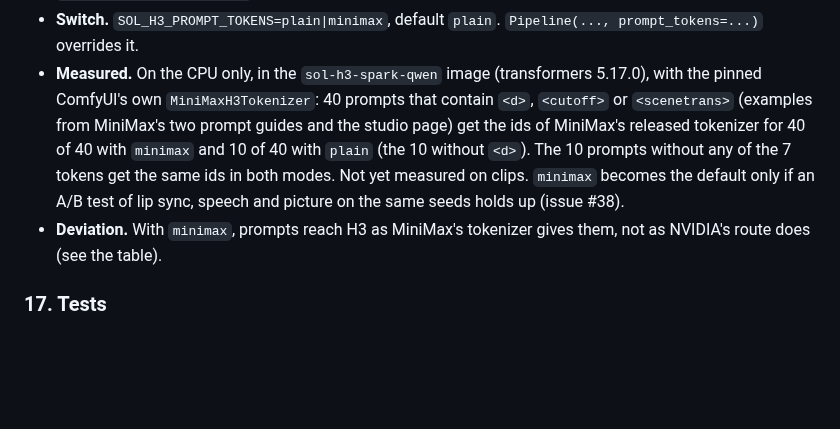
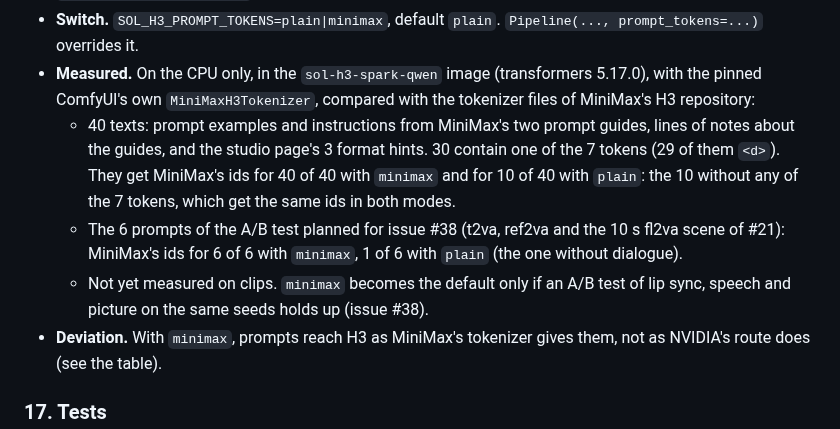
Before and after one commit to slogonomo/lf-studio, a Markdown page: docs/PATCH.md, the part around the change. GitHub-like rendering; blank space fills up the shorter version.

Commit message:
Docs: describe the prompt-token measurement as it was made
docs/PATCH.md section 16 called the 40 texts "prompts that contain <d>, <cutoff> or
<scenetrans> (examples from MiniMax's two prompt guides and the studio page)" and the 10
that match with plain "the 10 without <d>". Rechecked in the Qwen image against the
tokenizer files of MiniMaxAI/MiniMax-H3 (tokenizer/): the set also holds instruction
lines, lines of notes about the guides and the page's 3 format hints; 5 of the 40 have
none of those tags; 29 contain <d> and one more only <|cutoff|>, so the 10 plain matches
are the texts without any of the 7 tokens. Results unchanged: 40/40 with minimax, 10/40
with plain.

Added: the 6 prompts of the planned A/B test (t2va, ref2va, the 10 s fl2va scene of #21)
give MiniMax's ids 6/6 with minimax and 1/6 with plain (the one without dialogue).

Part of #38

Co-Authored-By: Claude Opus 5.5 <noreply@anthropic.com>

```diff
--- a/docs/PATCH.md
+++ b/docs/PATCH.md
@@ -322,11 +322,15 @@ and identity are unchanged, and the image is 5-11% sharper.
   `tests/test_prompt_tokens.py` (new), `tests/test_pipeline.py`, `tests/test_qwen_media.py`.
 - **Switch.** `SOL_H3_PROMPT_TOKENS=plain|minimax`, default `plain`. `Pipeline(..., prompt_tokens=...)` overrides it.
 - **Measured.** On the CPU only, in the `sol-h3-spark-qwen` image (transformers 5.17.0), with the pinned ComfyUI's own
-  `MiniMaxH3Tokenizer`: 40 prompts that contain `<d>`, `<cutoff>` or `<scenetrans>` (examples from MiniMax's two
-  prompt guides and the studio page) get the ids of MiniMax's released tokenizer for 40 of 40 with `minimax` and 10
-  of 40 with `plain` (the 10 without `<d>`). The 10 prompts without any of the 7 tokens get the same ids in both
-  modes. Not yet measured on clips. `minimax` becomes the default only if an A/B test of lip sync, speech and picture
-  on the same seeds holds up (issue #38).
+  `MiniMaxH3Tokenizer`, compared with the tokenizer files of MiniMax's H3 repository:
+  - 40 texts: prompt examples and instructions from MiniMax's two prompt guides, lines of notes about the guides,
+    and the studio page's 3 format hints. 30 contain one of the 7 tokens (29 of them `<d>`). They get MiniMax's ids
+    for 40 of 40 with `minimax` and for 10 of 40 with `plain`: the 10 without any of the 7 tokens, which get the same
+    ids in both modes.
+  - The 6 prompts of the A/B test planned for issue #38 (t2va, ref2va and the 10 s fl2va scene of #21): MiniMax's
+    ids for 6 of 6 with `minimax`, 1 of 6 with `plain` (the one without dialogue).
+  - Not yet measured on clips. `minimax` becomes the default only if an A/B test of lip sync, speech and picture on
+    the same seeds holds up (issue #38).
 - **Deviation.** With `minimax`, prompts reach H3 as MiniMax's tokenizer gives them, not as NVIDIA's route does (see
   the table).
 
```
